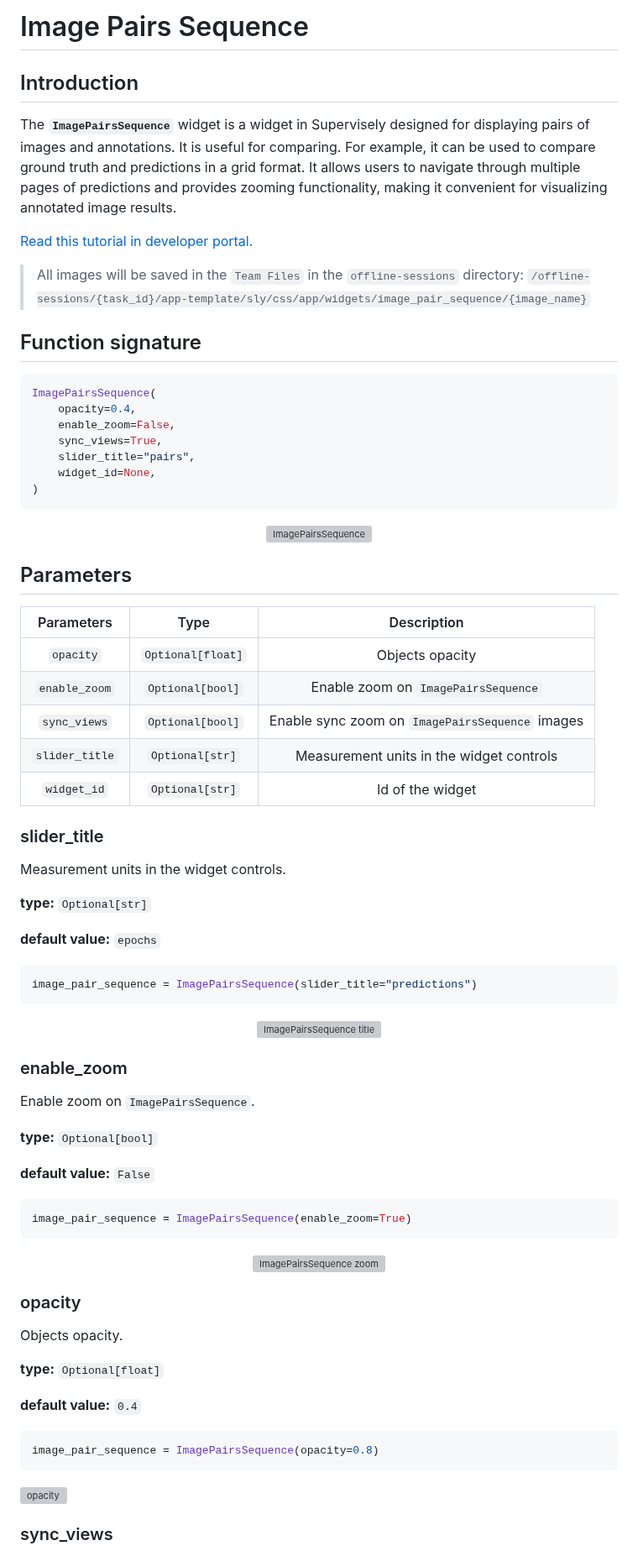
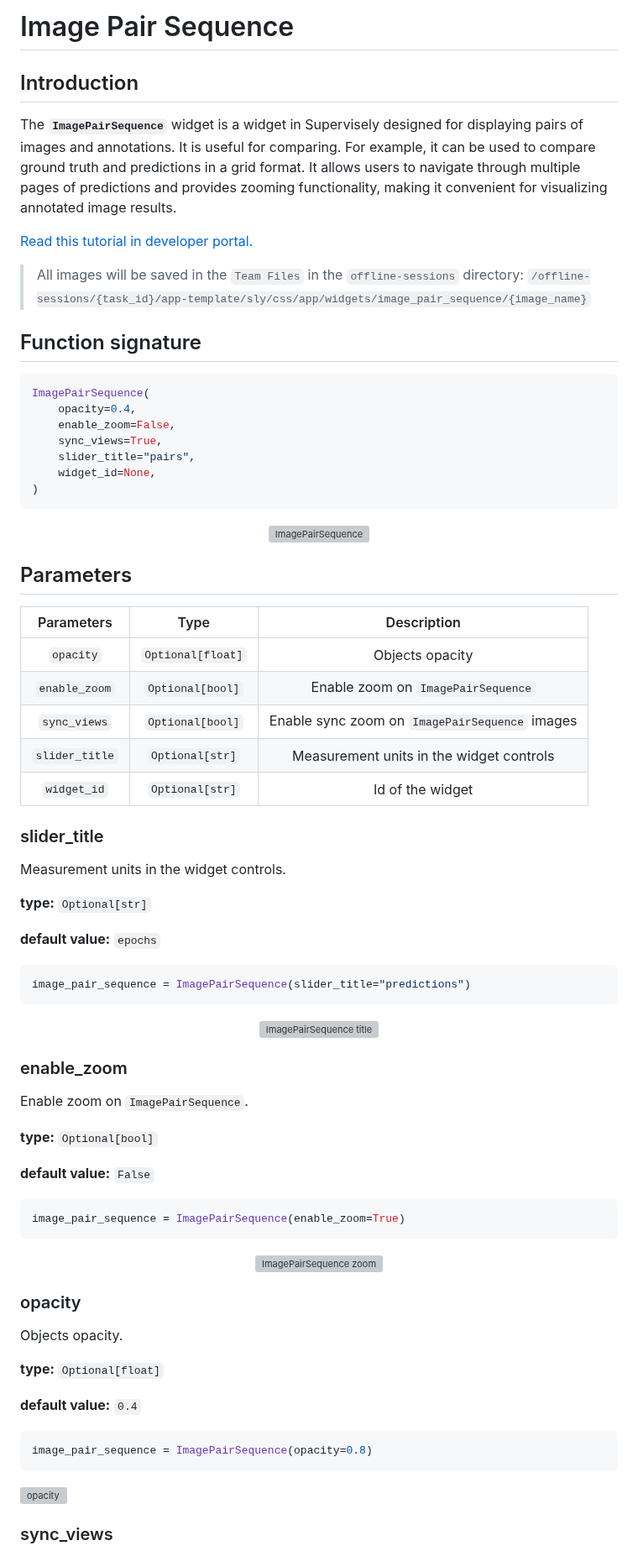
Before and after one commit to supervisely-ecosystem/ui-widgets-demos, a Markdown page: media/007_image_pair_sequence/README.md, the part around one of its changes. Shown at 84% size. GitHub-like rendering; grey boxes are pictures that could not be loaded.

Commit message:
rename widget in doc

````diff
--- a/media/007_image_pair_sequence/README.md
+++ b/media/007_image_pair_sequence/README.md
@@ -1,8 +1,8 @@
-# Image Pairs Sequence
+# Image Pair Sequence
 
 ## Introduction
 
-The **`ImagePairsSequence`** widget is a widget in Supervisely designed for displaying pairs of images and annotations. It is useful for comparing. For example, it can be used to compare ground truth and predictions in a grid format. It allows users to navigate through multiple pages of predictions and provides zooming functionality, making it convenient for visualizing annotated image results.
+The **`ImagePairSequence`** widget is a widget in Supervisely designed for displaying pairs of images and annotations. It is useful for comparing. For example, it can be used to compare ground truth and predictions in a grid format. It allows users to navigate through multiple pages of predictions and provides zooming functionality, making it convenient for visualizing annotated image results.
 
 [Read this tutorial in developer portal.](https://developer.supervise.ly/app-development/widgets/media/imagepairsequence)
 
@@ -12,7 +12,7 @@ The **`ImagePairsSequence`** widget is a widget in Supervisely designed for disp
 ## Function signature
 
 ```python
-ImagePairsSequence(
+ImagePairSequence(
     opacity=0.4,
     enable_zoom=False,
     sync_views=True,
@@ -22,7 +22,7 @@ ImagePairsSequence(
 ```
 
 <p align="center">
-  <img src="https://github.com/supervisely/developer-portal/assets/79905215/1f1adfcd-4fce-489c-bf4f-d8acbbc5a1be" alt="ImagePairsSequence" />
+  <img src="https://github.com/supervisely/developer-portal/assets/79905215/1f1adfcd-4fce-489c-bf4f-d8acbbc5a1be" alt="ImagePairSequence" />
 </p>
 
 ## Parameters
@@ -30,8 +30,8 @@ ImagePairsSequence(
 |   Parameters   |       Type        |                   Description                   |
 | :------------: | :---------------: | :---------------------------------------------: |
 |   `opacity`    | `Optional[float]` |                 Objects opacity                 |
-| `enable_zoom`  | `Optional[bool]`  |       Enable zoom on `ImagePairsSequence`       |
-|  `sync_views`  | `Optional[bool]`  | Enable sync zoom on `ImagePairsSequence` images |
+| `enable_zoom`  | `Optional[bool]`  |       Enable zoom on `ImagePairSequence`       |
+|  `sync_views`  | `Optional[bool]`  | Enable sync zoom on `ImagePairSequence` images |
 | `slider_title` |  `Optional[str]`  |    Measurement units in the widget controls     |
 |  `widget_id`   |  `Optional[str]`  |                Id of the widget                 |
 
@@ -44,27 +44,27 @@ Measurement units in the widget controls.
 **default value:** `epochs`
 
 ```python
-image_pair_sequence = ImagePairsSequence(slider_title="predictions")
+image_pair_sequence = ImagePairSequence(slider_title="predictions")
 ```
 
 <p align="center">
-  <img src="https://github.com/supervisely/developer-portal/assets/79905215/88ec3b86-4916-4904-96e2-44f38822fc0b" alt="ImagePairsSequence title" />
+  <img src="https://github.com/supervisely/developer-portal/assets/79905215/88ec3b86-4916-4904-96e2-44f38822fc0b" alt="ImagePairSequence title" />
 </p>
 
 ### enable_zoom
 
-Enable zoom on `ImagePairsSequence`.
+Enable zoom on `ImagePairSequence`.
 
 **type:** `Optional[bool]`
 
 **default value:** `False`
 
 ```python
-image_pair_sequence = ImagePairsSequence(enable_zoom=True)
+image_pair_sequence = ImagePairSequence(enable_zoom=True)
 ```
 
 <p align="center">
-  <img src="https://github.com/supervisely/developer-portal/assets/79905215/6c7ea31c-c9cd-4931-a80c-d246f620923d" alt="ImagePairsSequence zoom" />
+  <img src="https://github.com/supervisely/developer-portal/assets/79905215/6c7ea31c-c9cd-4931-a80c-d246f620923d" alt="ImagePairSequence zoom" />
 </p>
 
 ### opacity
@@ -76,7 +76,7 @@ Objects opacity.
 **default value:** `0.4`
 
 ```python
-image_pair_sequence = ImagePairsSequence(opacity=0.8)
+image_pair_sequence = ImagePairSequence(opacity=0.8)
 ```
 
 ![opacity](https://github.com/supervisely/developer-portal/assets/79905215/27e1ad16-2073-40bf-abf7-eed6ee7bbc41)
````
Also changed, not shown: other parts of media/007_image_pair_sequence/README.md (+20 -20 lines).
